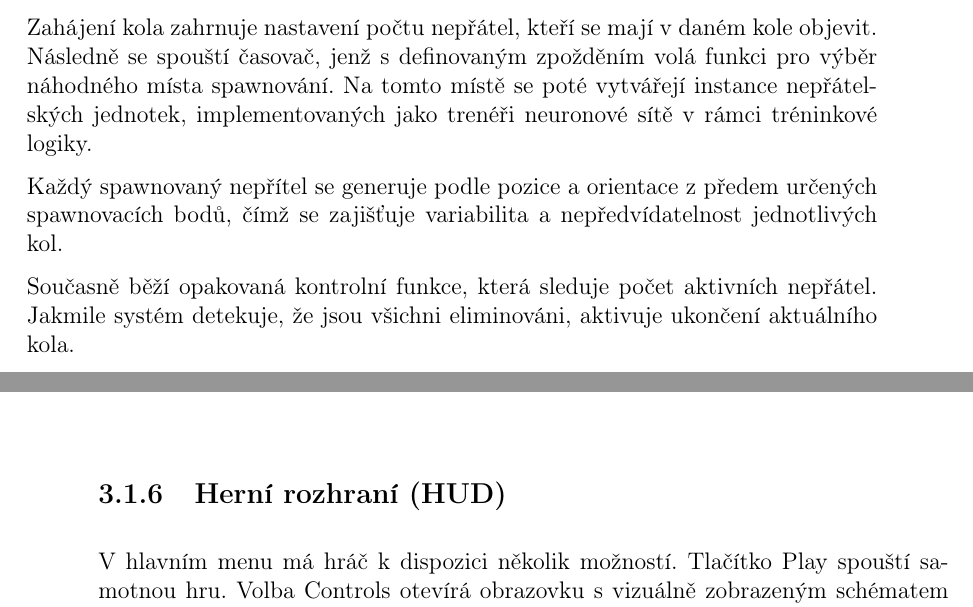
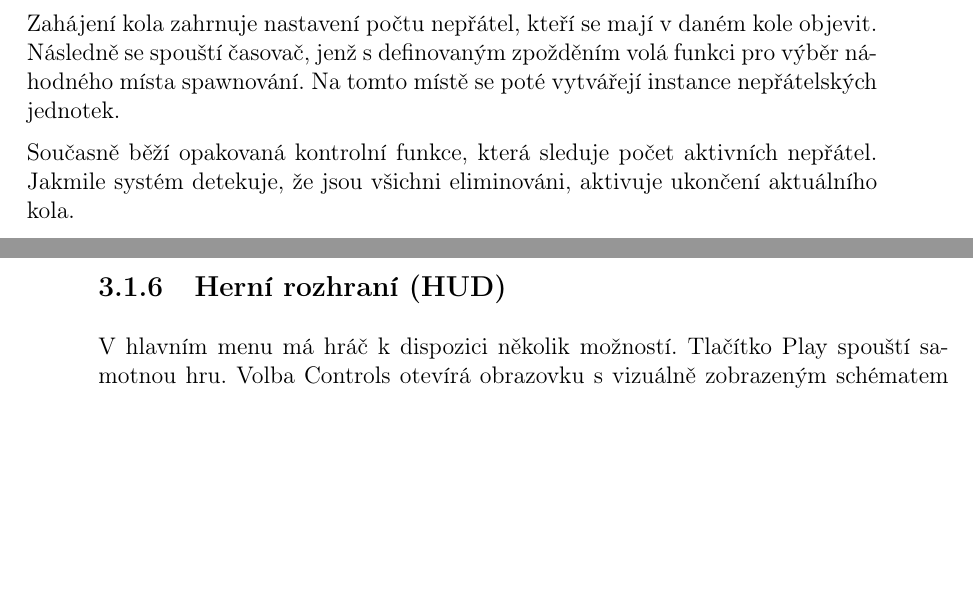
Before and after one commit to JochecFist/DP, a LaTeX thesis (Algoritmy strojového učení pro adaptaci autonomních agentů v 3D akční hře.tex, which reads Kapitoly/3/3.tex): two parts of pages 40 and 41 of 72, joined at a grey line, cut so that both start at the same text, the shorter picture padded with empty space. Compiled offline with pdfLaTeX.

Commit message:
DP v2.4 - 9th commit

```diff
--- a/Kapitoly/3/3.tex
+++ b/Kapitoly/3/3.tex
@@ -54,9 +54,9 @@ Logika řízení herních kol a~nepřátelských jednotek začíná inicializac
 
 V~rámci této úvodní funkce se resetuje proměnná indikující, zda již byli všichni nepřátelé naspawnováni. Zvyšuje se čítač aktuálního kola a~spouští se časovač, který po předem definované době aktivuje začátek daného kola.
 
-Zahájení kola zahrnuje nastavení počtu nepřátel, kteří se mají v~daném kole objevit. Následně se spouští časovač, jenž s~definovaným zpožděním volá funkci pro výběr náhodného místa spawnování. Na tomto místě se poté vytvářejí instance nepřátelských jednotek, implementovaných jako trenéři neuronové sítě v~rámci tréninkové logiky.
+\newpage
 
-Každý spawnovaný nepřítel se generuje podle pozice a~orientace z~předem určených spawnovacích bodů, čímž se zajišťuje variabilita a~nepředvídatelnost jednotlivých kol.
+Zahájení kola zahrnuje nastavení počtu nepřátel, kteří se mají v~daném kole objevit. Následně se spouští časovač, jenž s~definovaným zpožděním volá funkci pro výběr náhodného místa spawnování. Na tomto místě se poté vytvářejí instance nepřátelských jednotek.
 
 Současně běží opakovaná kontrolní funkce, která sleduje počet aktivních nepřátel. Jakmile systém detekuje, že jsou všichni eliminováni, aktivuje ukončení aktuálního kola.
 
@@ -86,6 +86,8 @@ Během hraní může hráč kdykoli stisknutím klávesy P otevřít pauzovací
 Hlavní herní HUD je rozdělen do několika oblastí. V~levém dolním rohu se nacházejí tři informační lišty: horní zobrazuje stav baterie svítilny na zbrani, prostřední ukazuje úroveň zdraví a~spodní indikuje množství energie postavy. Vedle těchto lišt se zobrazuje číslo aktuálního kola. V~pravém dolním rohu je uveden počet nábojů v~zásobníku, celkový počet náhradních nábojů a~informace o~aktuálně držené zbrani (název a~typ).
 
 Střed obrazovky je vybaven zaměřovačem, jehož velikost se dynamicky mění v~závislosti na rychlosti pohybu hráče, což přispívá k~přesnějšímu míření. V~horní části displeje se nachází časovač, který odpočítává čas do začátku nového kola. V~pravém horním rohu je umístěn panel zobrazující změny atributů nepřátel generované neuronovou sítí, a~nad ním se nachází počítadlo snímkové frekvence (FPS) pro sledování výkonnosti hry.
+
+\newpage
 
 \section{Autonomní agent}
 \subsection{První verze agenta}
```
Also changed, not shown: Kapitoly/3/3_without_vlna.tex (+1 -3 lines), Algoritmy strojového učení pro adaptaci autonomních agentů v 3D akční hře.pdf, Kapitoly/3/3.tex (4 more changed lines), 4 other files.
